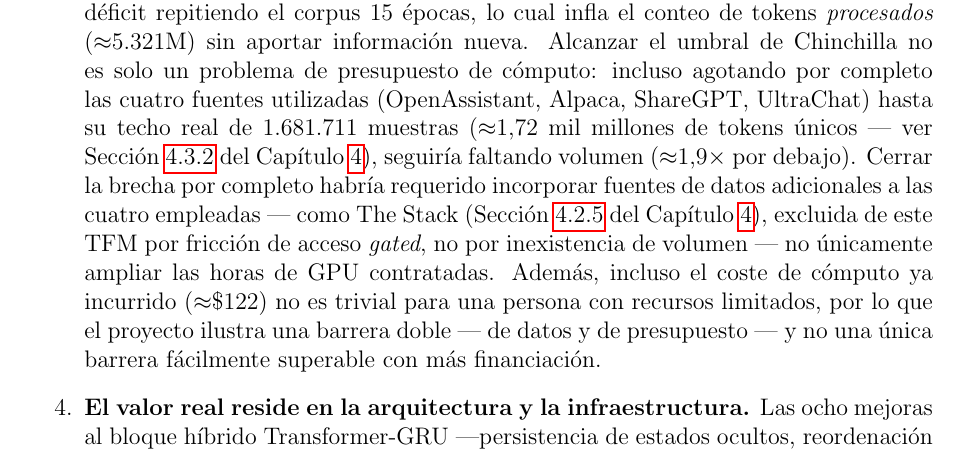
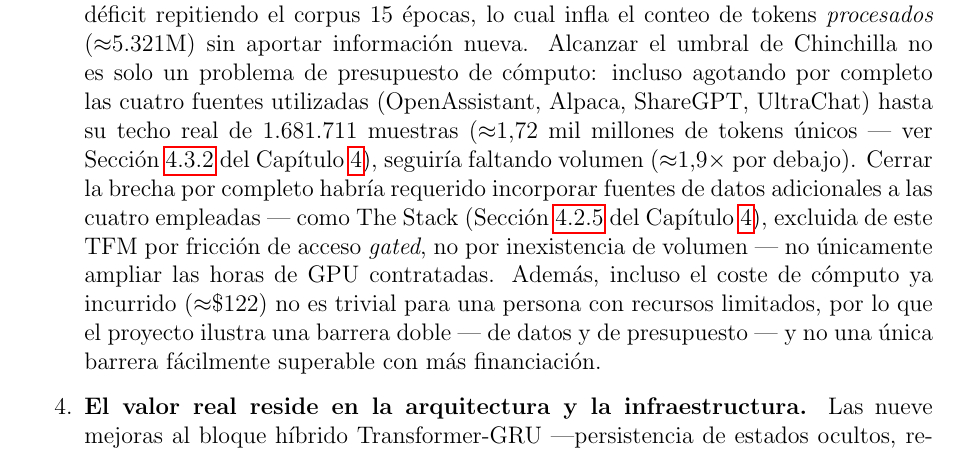
Before and after one commit to guillemgonzalo/tfm-slm-report, a LaTeX paper (report/main.tex, which reads report/content/12.tex): part of page 111 of 122, cut so that both start at the same text. Compiled offline with pdfLaTeX; a LaTeX package or settings file that is missing is left out.

Commit message:
update: 12.tex aligment 6.tex in enchancements

```diff
--- a/report/content/12.tex
+++ b/report/content/12.tex
@@ -215,7 +215,7 @@ Las conclusiones de este trabajo pueden sintetizarse en cinco afirmaciones concr
 
     \item \textbf{La causa es el déficit de tokens, no la arquitectura --- y cerrarlo no es simplemente cuestión de presupuesto.} Las leyes de escala de Chinchilla~\cite{hoffmann2022chinchilla} establecen que un modelo de 167M de parámetros requiere $\approx$3.340 millones de tokens \textbf{únicos} para un entrenamiento óptimo (ratio 20:1). Este proyecto dispuso de $\approx$354,8 millones de tokens únicos --- $\approx$9,4 veces menos (ratio $\approx$2,1:1) --- y compensó ese déficit repitiendo el corpus 15 épocas, lo cual infla el conteo de tokens \textit{procesados} ($\approx$5.321M) sin aportar información nueva. Alcanzar el umbral de Chinchilla no es solo un problema de presupuesto de cómputo: incluso agotando por completo las cuatro fuentes utilizadas (OpenAssistant, Alpaca, ShareGPT, UltraChat) hasta su techo real de 1.681.711 muestras ($\approx$1,72 mil millones de tokens únicos --- ver Sección~\ref{subsec:mezcla_elastica} del Capítulo~\ref{sec:datasets}), seguiría faltando volumen ($\approx$1,9$\times$ por debajo). Cerrar la brecha por completo habría requerido incorporar fuentes de datos adicionales a las cuatro empleadas --- como The Stack (Sección~\ref{subsec:the_stack} del Capítulo~\ref{sec:datasets}), excluida de este TFM por fricción de acceso \textit{gated}, no por inexistencia de volumen --- no únicamente ampliar las horas de GPU contratadas. Además, incluso el coste de cómputo ya incurrido ($\approx$\$122) no es trivial para una persona con recursos limitados, por lo que el proyecto ilustra una barrera doble --- de datos y de presupuesto --- y no una única barrera fácilmente superable con más financiación.
 
-    \item \textbf{El valor real reside en la arquitectura y la infraestructura.} Las ocho mejoras al bloque híbrido Transformer-GRU ---persistencia de estados ocultos, reordenación GRU pre-atención, inicialización ortogonal, gradient clipping--- tienen validez independiente del volumen de tokens. La pila MLOps (Terraform, Docker, Kubernetes, ArgoCD, CI/CD) es directamente reutilizable para cualquier experimento futuro, incluido fine-tuning.
+    \item \textbf{El valor real reside en la arquitectura y la infraestructura.} Las nueve mejoras al bloque híbrido Transformer-GRU ---persistencia de estados ocultos, reordenación GRU pre-atención, inicialización ortogonal, gradient clipping--- tienen validez independiente del volumen de tokens. La pila MLOps (Terraform, Docker, Kubernetes, ArgoCD, CI/CD) es directamente reutilizable para cualquier experimento futuro, incluido fine-tuning.
 
     \item \textbf{Fine-tuning con LoRA o QLoRA es la estrategia correcta bajo presupuesto limitado.} Partir de un modelo base preentrenado (SmolLM2-135M, Phi-3-mini, GPT-2 Medium) y aplicar fine-tuning supervisado con los datasets curados de este proyecto habría producido capacidades generativas útiles en pocas horas de cómputo, a una fracción del coste. La infraestructura desarrollada en este TFM proporciona exactamente la base necesaria para esa siguiente fase.
 \end{enumerate}
```
Also changed, not shown: report/content/12.tex (2 more changed lines).
